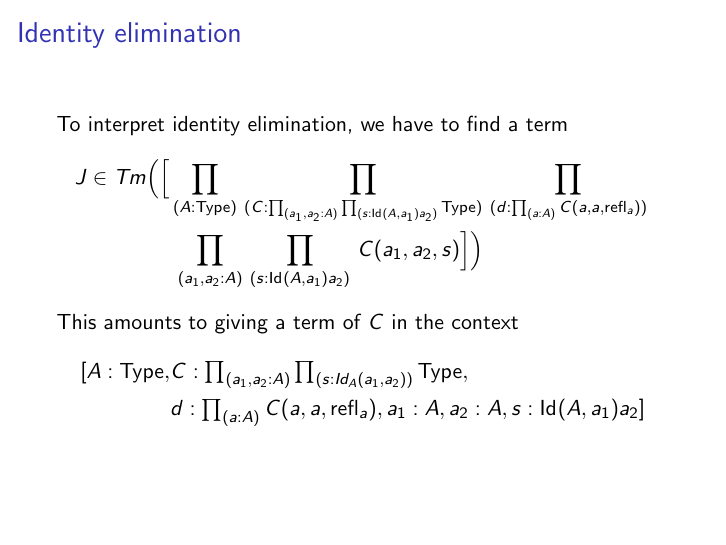
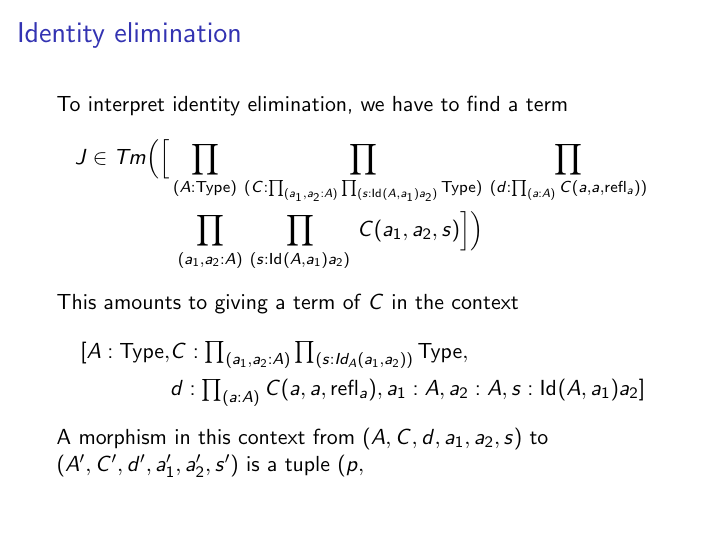
Before and after one commit to EgbertRijke/CMU, LaTeX slides (HoTT-Seminar/groupoids.tex): page 16 of 16. Compiled offline with pdfLaTeX.

Commit message:
work done

```diff
--- a/HoTT-Seminar/groupoids.tex
+++ b/HoTT-Seminar/groupoids.tex
@@ -323,6 +323,8 @@ To interpret the reflexivity term, we will define an object
   [A:\type, & \textstyle C:\prd{a_1,a_2:A}{s:Id_A(a_1,a_2)}\type, \\
   & \textstyle d: \prd{a:A}C(a,a,\refl{a}), a_1:A,a_2:A,s:\idtype{A}{a_1}{a_2}]
   \end{align*}
+  A morphism in this context from $(A,C,d,a_1,a_2,s)$ to $(A',C',d',a_1',a_2',s')$
+  is a tuple $(p,
 \end{frame}
 
 \section{Applications and extension}
```
